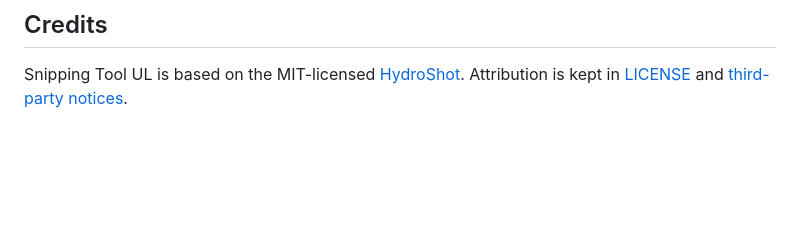
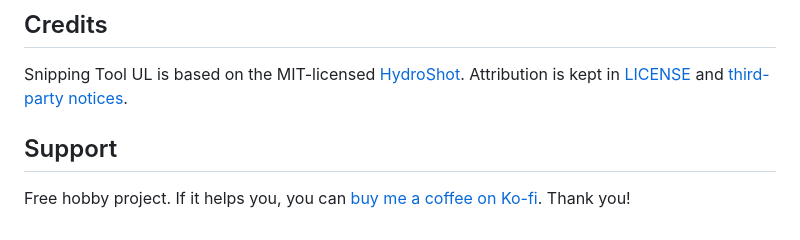
Before and after one commit to finalpantasy/Snipping-Tool-Ultralite, a Markdown page: README.md, the part around one of its changes. GitHub-like rendering; blank space fills up the shorter version.

Commit message:
Add Ko-fi support link to README
Co-Authored-By: Claude Opus 5.5 <noreply@anthropic.com>

```diff
--- a/README.md
+++ b/README.md
@@ -118,3 +120,7 @@ Found a bug? [Open an issue](https://github.com/finalpantasy/Snipping-Tool-Ultra
 ## Credits
 
 Snipping Tool UL is based on the MIT-licensed [HydroShot](https://github.com/Real-Fruit-Snacks/HydroShot). Attribution is kept in [LICENSE](LICENSE) and [third-party notices](THIRD_PARTY_NOTICES.md).
+
+## Support
+
+Free hobby project. If it helps you, you can [buy me a coffee on Ko-fi](https://ko-fi.com/finalpantasy). Thank you!
```
Also changed, not shown: other parts of README.md (+2 -0 lines).
